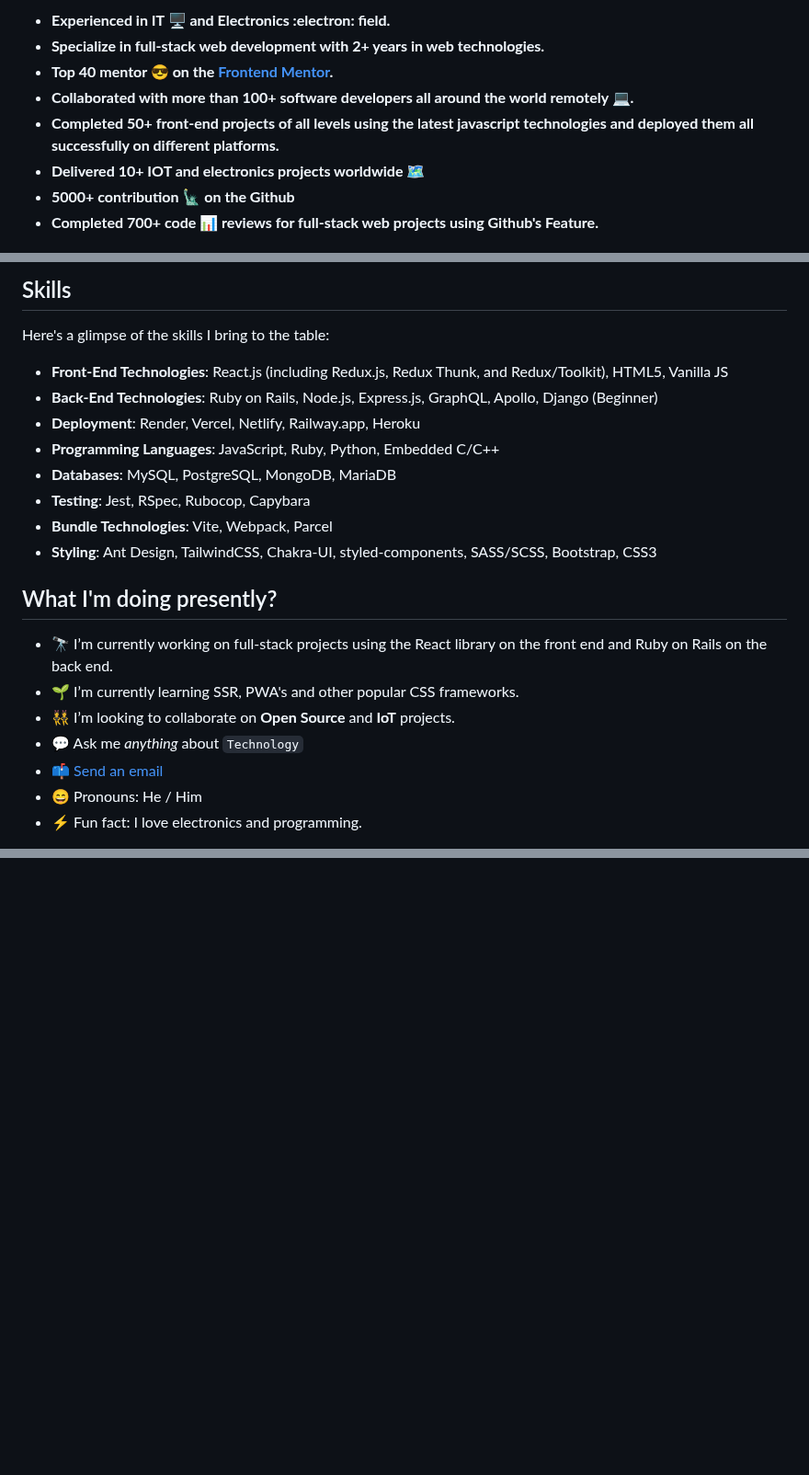
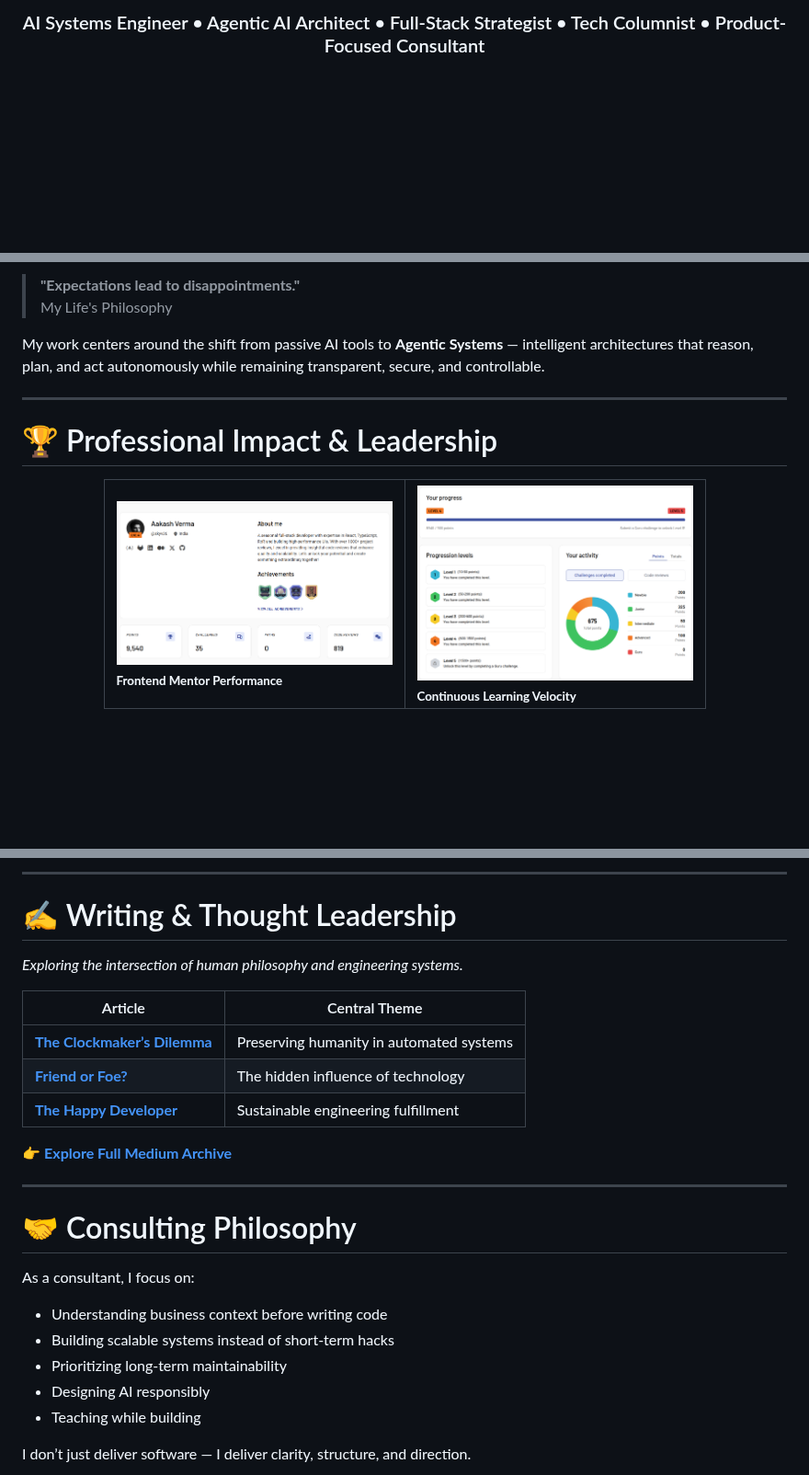
Before and after one commit to skyv26/skyv26, a Markdown page: README.md, 3 parts joined by grey strips. Shown at 92% size. Rendered like a GitHub page; pictures changed too: profile.png (added), progress-report.png (added); blank space fills up the shorter version.

Commit message:
feat: overhaul README with a detailed professional profile, skill sections, and new image assets.

```diff
--- a/README.md
+++ b/README.md
@@ -9,10 +8,5 @@
 
-- **Experienced in IT 🖥️ and Electronics :electron: field.**
-- **Specialize in full-stack web development with 2+ years in web technologies.**
-- **Top 40 mentor 😎 on the [Frontend Mentor](https://www.frontendmentor.io/).**
-- **Collaborated with more than 100+ software developers all around the world remotely 💻.**
-- **Completed 50+ front-end projects of all levels using the latest javascript technologies and deployed them all successfully on different platforms.**
-- **Delivered 10+ IOT and electronics projects worldwide 🗺️**
-- **5000+ contribution 🗽 on the Github**
-- **Completed 700+ code 📊 reviews for full-stack web projects using Github's Feature.**
+<h3 align="center">
+AI Systems Engineer • Agentic AI Architect • Full-Stack Strategist • Tech Columnist • Product-Focused Consultant
+</h3>
 
@@ -35,24 +20,25 @@
 
-## Skills
+> **"Expectations lead to disappointments."**
+> My Life's Philosophy
 
-Here's a glimpse of the skills I bring to the table:
+My work centers around the shift from passive AI tools to **Agentic Systems** — intelligent architectures that reason, plan, and act autonomously while remaining transparent, secure, and controllable.
 
-- **Front-End Technologies**: React.js (including Redux.js, Redux Thunk, and Redux/Toolkit), HTML5, Vanilla JS
-- **Back-End Technologies**: Ruby on Rails, Node.js, Express.js, GraphQL, Apollo, Django (Beginner)
-- **Deployment**: Render, Vercel, Netlify, Railway.app, Heroku
-- **Programming Languages**: JavaScript, Ruby, Python, Embedded C/C++
-- **Databases**: MySQL, PostgreSQL, MongoDB, MariaDB
-- **Testing**: Jest, RSpec, Rubocop, Capybara
-- **Bundle Technologies**: Vite, Webpack, Parcel
-- **Styling**: Ant Design, TailwindCSS, Chakra-UI, styled-components, SASS/SCSS, Bootstrap, CSS3
+---
 
-## What I'm doing presently?
+# 🏆 Professional Impact & Leadership
 
-- 🔭 I’m currently working on full-stack projects using the React library on the front end and Ruby on Rails on the back end.
-- 🌱 I’m currently learning SSR, PWA's and other popular CSS frameworks.
-- 👯 I’m looking to collaborate on **Open Source** and **IoT** projects.
-- 💬 Ask me *anything* about `Technology`
-- 📫 <a href="mailto:dev.aakashv@gmail.com">Send an email</a>
-- 😄 Pronouns: He / Him
-- ⚡ Fun fact: I love electronics and programming.
+<div align="center">
+  <table>
+    <tr>
+      <td>
+        <img src="./profile.png" width="300px" alt="Frontend Mentor Profile" /><br/>
+        <sub><strong>Frontend Mentor Performance</strong></sub>
+      </td>
+      <td>
+        <img src="./progress-report.png" width="300px" alt="Learning Progress" /><br/>
+        <sub><strong>Continuous Learning Velocity</strong></sub>
+      </td>
+    </tr>
+  </table>
+</div>
 
@@ -85 +189,30 @@ Here's a glimpse of the skills I bring to the table:
 </div>
+
+---
+
+# ✍️ Writing & Thought Leadership
+
+_Exploring the intersection of human philosophy and engineering systems._
+
+| Article                                                                                                                               | Central Theme                            |
+| ------------------------------------------------------------------------------------------------------------------------------------- | ---------------------------------------- |
+| [**The Clockmaker’s Dilemma**](https://skybrel.medium.com/the-clockmakers-dilemma-a-story-about-humans-in-the-age-of-ai-6133366a73fa) | Preserving humanity in automated systems |
+| [**Friend or Foe?**](https://skybrel.medium.com/friend-or-foe-the-invisible-game-of-technology-c06987e6c2ac)                          | The hidden influence of technology       |
+| [**The Happy Developer**](https://skybrel.medium.com/how-to-be-the-happiest-software-developer-bcae8a663ca6)                          | Sustainable engineering fulfillment      |
+
+👉 **[Explore Full Medium Archive](https://skybrel.medium.com/)**
+
+---
+
+# 🤝 Consulting Philosophy
+
+As a consultant, I focus on:
+
+- Understanding business context before writing code
+- Building scalable systems instead of short-term hacks
+- Prioritizing long-term maintainability
+- Designing AI responsibly
+- Teaching while building
+
+I don’t just deliver software — I deliver clarity, structure, and direction.
+
```
Also changed, not shown: other parts of README.md (+167 -42 lines), 4 other files.
